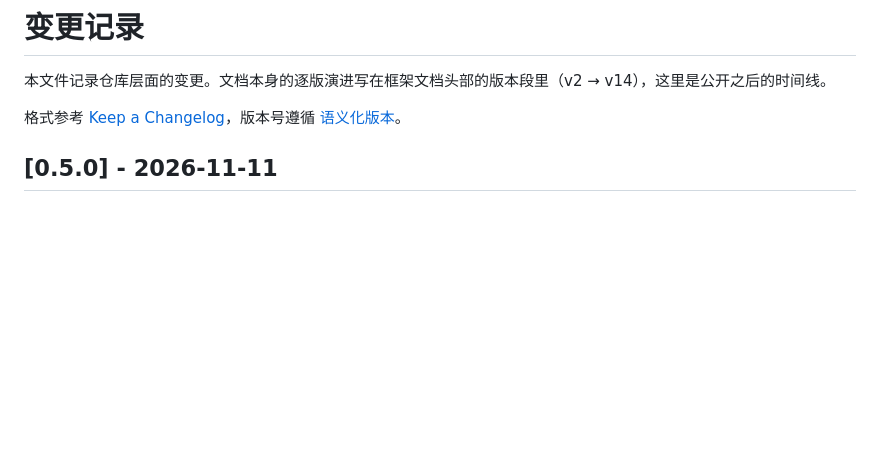
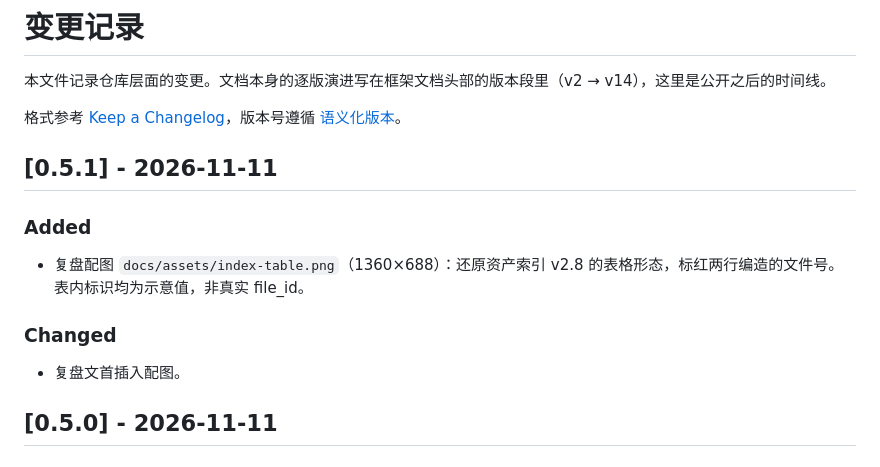
Before and after one commit to bayesquantdev/tidewing, a Markdown page: CHANGELOG.md, the part around the change. Rendered like a GitHub page; blank space fills up the shorter version.

Commit message:
docs: 复盘配图（0.5.1）
- docs/assets/index-table.png：还原索引 v2.8 表格形态，标红两行编造的文件号
- 表内标识均为示意值，非真实 file_id
- 文首插图；CHANGELOG 记 0.5.1

```diff
--- a/CHANGELOG.md
+++ b/CHANGELOG.md
@@ -3,6 +3,16 @@
 本文件记录仓库层面的变更。文档本身的逐版演进写在框架文档头部的版本段里（v2 → v14），这里是公开之后的时间线。
 
 格式参考 [Keep a Changelog](https://keepachangelog.com/zh-CN/1.1.0/)，版本号遵循 [语义化版本](https://semver.org/lang/zh-CN/)。
+
+## [0.5.1] - 2026-11-11
+
+### Added
+
+- 复盘配图 `docs/assets/index-table.png`（1360×688）：还原资产索引 v2.8 的表格形态，标红两行编造的文件号。表内标识均为示意值，非真实 file_id。
+
+### Changed
+
+- 复盘文首插入配图。
 
 ## [0.5.0] - 2026-11-11
 
```
Also changed, not shown: docs/retrospective.md (+2 -0 lines), docs/assets/index-table.png (added), docs/index-table.png (added).
